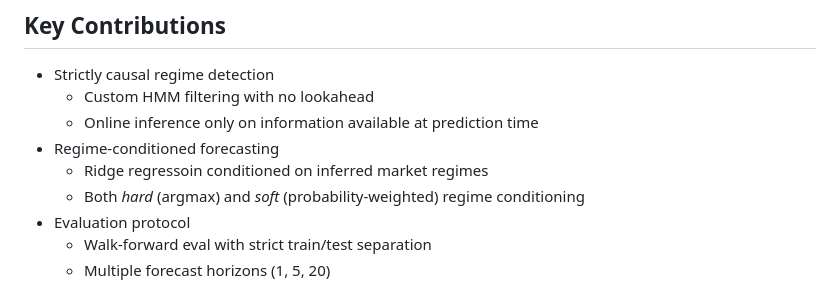
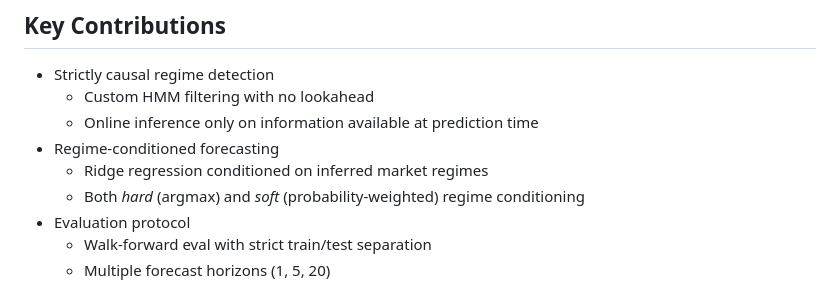
Before and after one commit to nicholasreichert/regime-forecasting, a Markdown page: README.md, the part around the change. GitHub-like rendering.

Commit message:
Fix typo in README.md for 'regression'

```diff
--- a/README.md
+++ b/README.md
@@ -12,7 +12,7 @@ The core idea is to combine online Hidden Markov Models (HMMs) for regime detect
     * Custom HMM filtering with no lookahead
     * Online inference only on information available at prediction time
 * Regime-conditioned forecasting
-    * Ridge regressoin conditioned on inferred market regimes
+    * Ridge regression conditioned on inferred market regimes
     * Both _hard_ (argmax) and _soft_ (probability-weighted) regime conditioning
 * Evaluation protocol
     * Walk-forward eval with strict train/test separation
```
